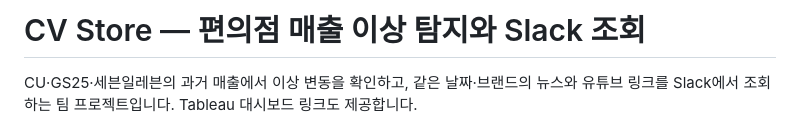
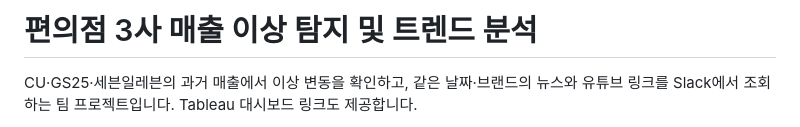
Before and after one commit to jshdata/convenience-store-sales-analysis, a Markdown page: README.md, the part around the change. Rendered like a GitHub page.

```diff
--- a/README.md
+++ b/README.md
@@ -1,4 +1,4 @@
-# CV Store — 편의점 매출 이상 탐지와 Slack 조회
+# 편의점 3사 매출 이상 탐지 및 트렌드 분석
 
 CU·GS25·세븐일레븐의 과거 매출에서 이상 변동을 확인하고, 같은 날짜·브랜드의
 뉴스와 유튜브 링크를 Slack에서 조회하는 팀 프로젝트입니다. Tableau 대시보드 링크도 제공합니다.
```
